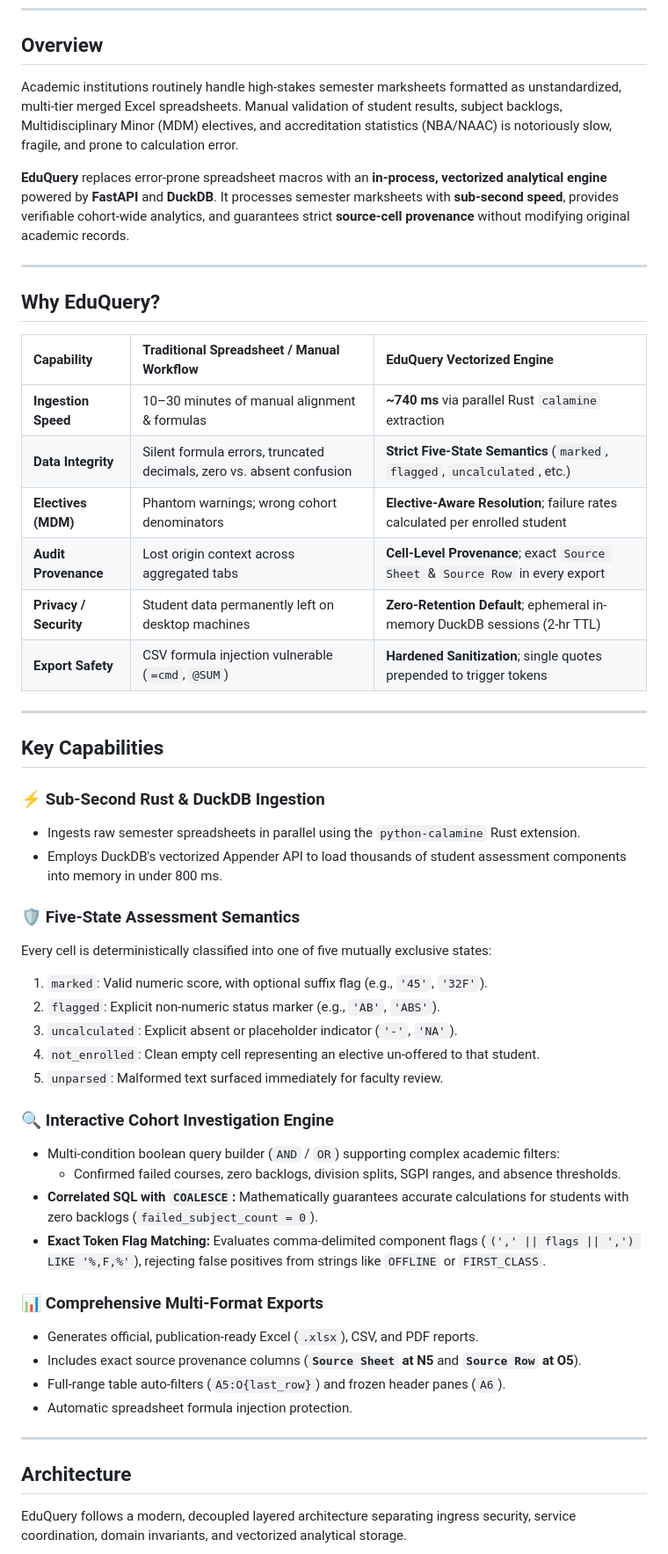
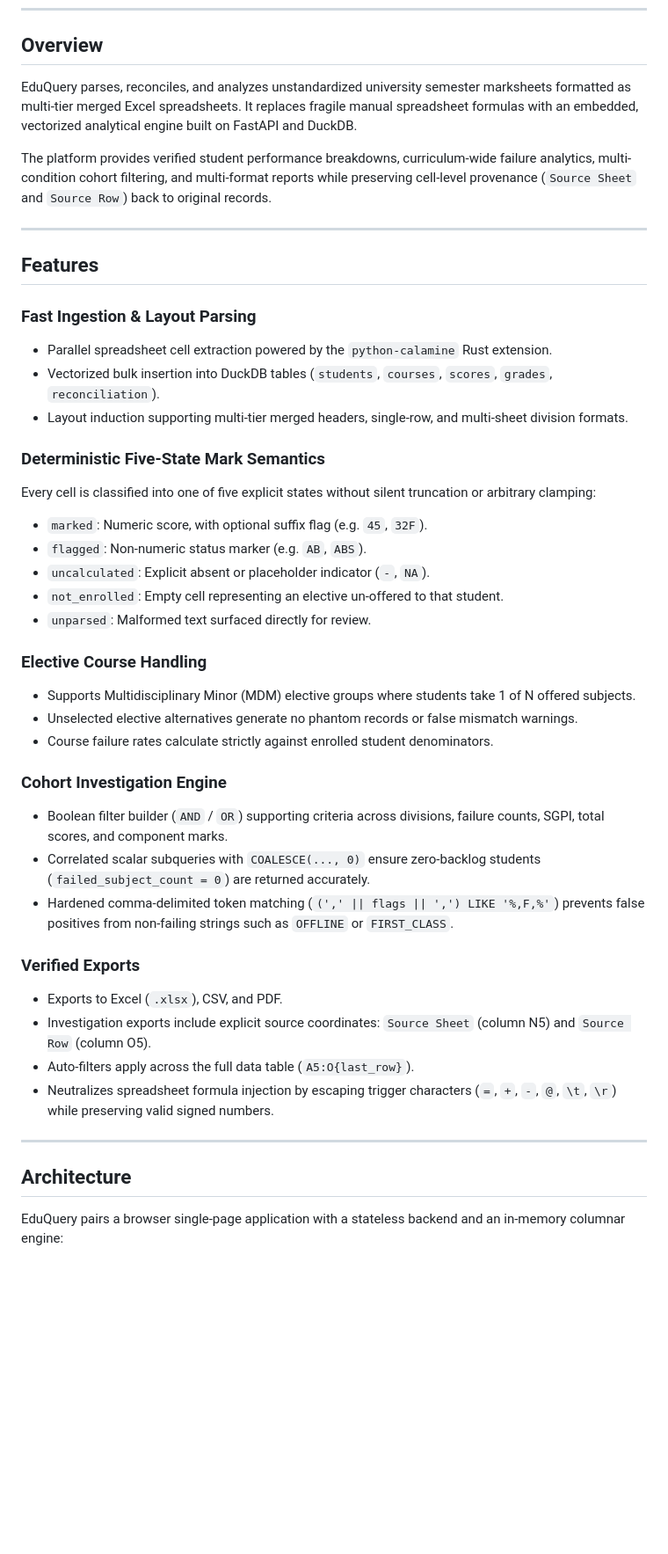
Before and after one commit to armash66/edu-query, a Markdown page: README.md, the part around one of its changes. Shown at 88% size. Rendered like a GitHub page; blank space fills up the shorter version.

Commit message:
docs: streamline README with horizontal architecture diagram and verified technical specifications

````diff
--- a/README.md
+++ b/README.md
@@ -29,54 +16,46 @@
 ## Overview
 
-Academic institutions routinely handle high-stakes semester marksheets formatted as unstandardized, multi-tier merged Excel spreadsheets. Manual validation of student results, subject backlogs, Multidisciplinary Minor (MDM) electives, and accreditation statistics (NBA/NAAC) is notoriously slow, fragile, and prone to calculation error.
+EduQuery parses, reconciles, and analyzes unstandardized university semester marksheets formatted as multi-tier merged Excel spreadsheets. It replaces fragile manual spreadsheet formulas with an embedded, vectorized analytical engine built on FastAPI and DuckDB.
 
-**EduQuery** replaces error-prone spreadsheet macros with an **in-process, vectorized analytical engine** powered by **FastAPI** and **DuckDB**. It processes semester marksheets with **sub-second speed**, provides verifiable cohort-wide analytics, and guarantees strict **source-cell provenance** without modifying original academic records.
+The platform provides verified student performance breakdowns, curriculum-wide failure analytics, multi-condition cohort filtering, and multi-format reports while preserving cell-level provenance (`Source Sheet` and `Source Row`) back to original records.
 
 ---
 
-## Why EduQuery?
+## Features
 
-| Capability | Traditional Spreadsheet / Manual Workflow | EduQuery Vectorized Engine |
-| :--- | :--- | :--- |
-| **Ingestion Speed** | 10–30 minutes of manual alignment & formulas | **~740 ms** via parallel Rust `calamine` extraction |
-| **Data Integrity** | Silent formula errors, truncated decimals, zero vs. absent confusion | **Strict Five-State Semantics** (`marked`, `flagged`, `uncalculated`, etc.) |
-| **Electives (MDM)** | Phantom warnings; wrong cohort denominators | **Elective-Aware Resolution**; failure rates calculated per enrolled student |
-| **Audit Provenance** | Lost origin context across aggregated tabs | **Cell-Level Provenance**; exact `Source Sheet` & `Source Row` in every export |
-| **Privacy / Security** | Student data permanently left on desktop machines | **Zero-Retention Default**; ephemeral in-memory DuckDB sessions (2-hr TTL) |
-| **Export Safety** | CSV formula injection vulnerable (`=cmd`, `@SUM`) | **Hardened Sanitization**; single quotes prepended to trigger tokens |
+### Fast Ingestion & Layout Parsing
+- Parallel spreadsheet cell extraction powered by the `python-calamine` Rust extension.
+- Vectorized bulk insertion into DuckDB tables (`students`, `courses`, `scores`, `grades`, `reconciliation`).
+- Layout induction supporting multi-tier merged headers, single-row, and multi-sheet division formats.
 
----
+### Deterministic Five-State Mark Semantics
+Every cell is classified into one of five explicit states without silent truncation or arbitrary clamping:
+- `marked`: Numeric score, with optional suffix flag (e.g. `45`, `32F`).
+- `flagged`: Non-numeric status marker (e.g. `AB`, `ABS`).
+- `uncalculated`: Explicit absent or placeholder indicator (`-`, `NA`).
+- `not_enrolled`: Empty cell representing an elective un-offered to that student.
+- `unparsed`: Malformed text surfaced directly for review.
 
-## Key Capabilities
+### Elective Course Handling
+- Supports Multidisciplinary Minor (MDM) elective groups where students take 1 of N offered subjects.
+- Unselected elective alternatives generate no phantom records or false mismatch warnings.
+- Course failure rates calculate strictly against enrolled student denominators.
 
-### ⚡ Sub-Second Rust & DuckDB Ingestion
-- Ingests raw semester spreadsheets in parallel using the `python-calamine` Rust extension.
-- Employs DuckDB's vectorized Appender API to load thousands of student assessment components into memory in under 800 ms.
+### Cohort Investigation Engine
+- Boolean filter builder (`AND` / `OR`) supporting criteria across divisions, failure counts, SGPI, total scores, and component marks.
+- Correlated scalar subqueries with `COALESCE(..., 0)` ensure zero-backlog students (`failed_subject_count = 0`) are returned accurately.
+- Hardened comma-delimited token matching (`(',' || flags || ',') LIKE '%,F,%'`) prevents false positives from non-failing strings such as `OFFLINE` or `FIRST_CLASS`.
 
-### 🛡️ Five-State Assessment Semantics
-Every cell is deterministically classified into one of five mutually exclusive states:
-1. `marked`: Valid numeric score, with optional suffix flag (e.g., `'45'`, `'32F'`).
-2. `flagged`: Explicit non-numeric status marker (e.g., `'AB'`, `'ABS'`).
-3. `uncalculated`: Explicit absent or placeholder indicator (`'-'`, `'NA'`).
-4. `not_enrolled`: Clean empty cell representing an elective un-offered to that student.
-5. `unparsed`: Malformed text surfaced immediately for faculty review.
-
-### 🔍 Interactive Cohort Investigation Engine
-- Multi-condition boolean query builder (`AND` / `OR`) supporting complex academic filters:
-  - Confirmed failed courses, zero backlogs, division splits, SGPI ranges, and absence thresholds.
-- **Correlated SQL with `COALESCE`:** Mathematically guarantees accurate calculations for students with zero backlogs (`failed_subject_count = 0`).
-- **Exact Token Flag Matching:** Evaluates comma-delimited component flags (`(',' || flags || ',') LIKE '%,F,%'`), rejecting false positives from strings like `OFFLINE` or `FIRST_CLASS`.
-
-### 📊 Comprehensive Multi-Format Exports
-- Generates official, publication-ready Excel (`.xlsx`), CSV, and PDF reports.
-- Includes exact source provenance columns (**`Source Sheet` at N5** and **`Source Row` at O5**).
-- Full-range table auto-filters (`A5:O{last_row}`) and frozen header panes (`A6`).
-- Automatic spreadsheet formula injection protection.
+### Verified Exports
+- Exports to Excel (`.xlsx`), CSV, and PDF.
+- Investigation exports include explicit source coordinates: `Source Sheet` (column N5) and `Source Row` (column O5).
+- Auto-filters apply across the full data table (`A5:O{last_row}`).
+- Neutralizes spreadsheet formula injection by escaping trigger characters (`=`, `+`, `-`, `@`, `\t`, `\r`) while preserving valid signed numbers.
 
 ---
 
 ## Architecture
 
-EduQuery follows a modern, decoupled layered architecture separating ingress security, service coordination, domain invariants, and vectorized analytical storage.
+EduQuery pairs a browser single-page application with a stateless backend and an in-memory columnar engine:
 
 ```mermaid
````
Also changed, not shown: other parts of README.md (+52 -112 lines).
